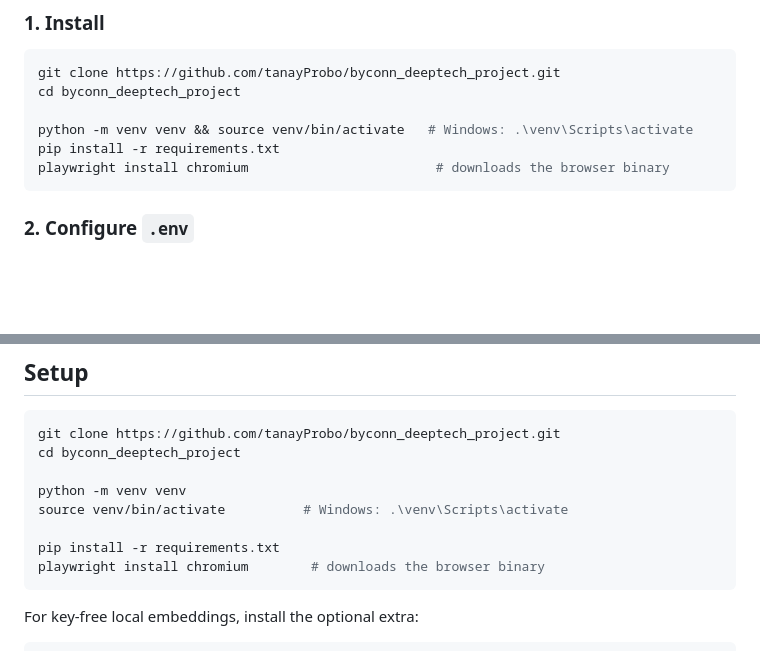
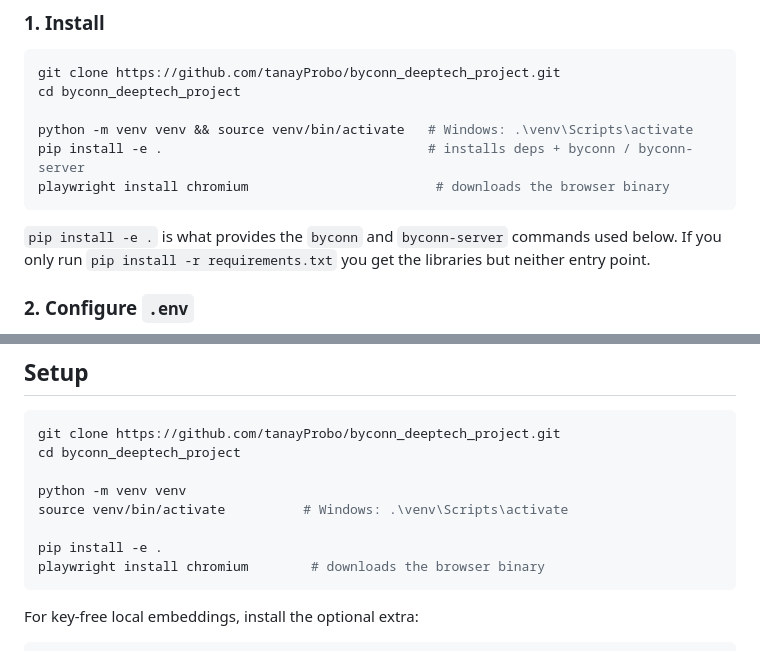
Before and after one commit to tanayProbo/byconn_deeptech_project, a Markdown page: README.md, 2 parts joined by grey strips. GitHub-like rendering; blank space fills up the shorter version.

Commit message:
README: install the project so the console scripts exist
Step 1 said `pip install -r requirements.txt`, which installs the libraries
but not the project, so the `byconn-server` and `byconn` commands used in
steps 3 and 4 were never on PATH. Anyone following the quickstart verbatim
hit `command not found: byconn-server` before reaching the dashboard.

Use `pip install -e .`, and say plainly why the distinction matters.

````diff
--- a/README.md
+++ b/README.md
@@ -32,9 +32,13 @@ git clone https://github.com/tanayProbo/byconn_deeptech_project.git
 cd byconn_deeptech_project
 
 python -m venv venv && source venv/bin/activate   # Windows: .\venv\Scripts\activate
-pip install -r requirements.txt
+pip install -e .                                  # installs deps + byconn / byconn-server
 playwright install chromium                        # downloads the browser binary
 ```
+
+`pip install -e .` is what provides the `byconn` and `byconn-server` commands
+used below. If you only run `pip install -r requirements.txt` you get the
+libraries but neither entry point.
 
 ### 2. Configure `.env`
 
@@ -208,7 +212,7 @@ cd byconn_deeptech_project
 python -m venv venv
 source venv/bin/activate          # Windows: .\venv\Scripts\activate
 
-pip install -r requirements.txt
+pip install -e .
 playwright install chromium        # downloads the browser binary
 ```
 
````
